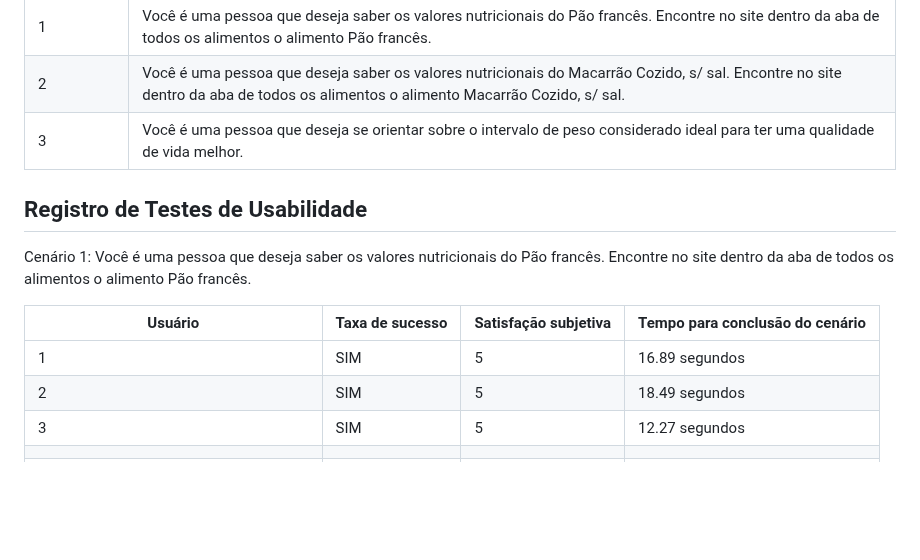
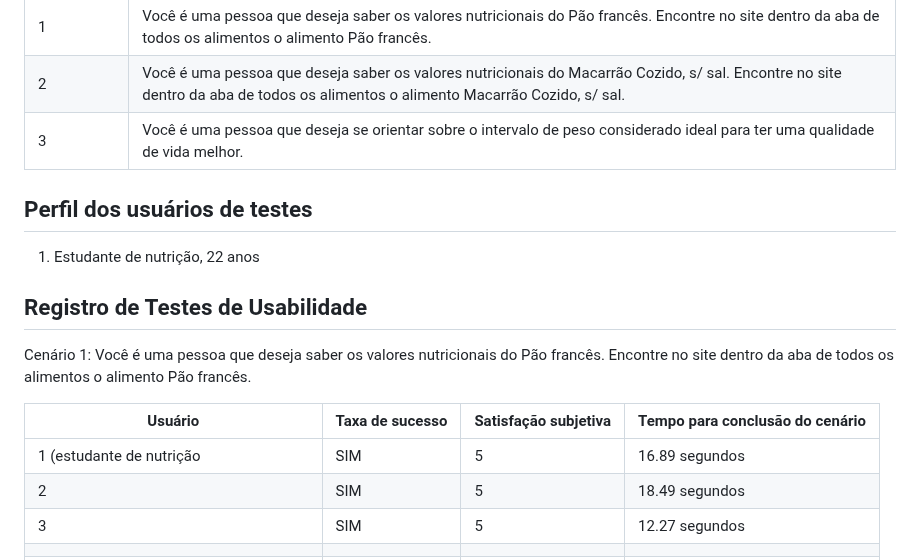
Before and after one commit to ICEI-PUC-Minas-PMV-SI/pmv-si-2024-1-pe1-t2-rotulocerto, a Markdown page: docs/06 - Testes.md, the part around the change. Rendered like a GitHub page; blank space fills up the shorter version.

```diff
--- a/docs/06 - Testes.md
+++ b/docs/06 - Testes.md
@@ -131,8 +131,9 @@ Apresente os cenários de testes utilizados na realização dos testes de usabil
 | 1             | Você é uma pessoa que deseja saber os valores nutricionais do Pão francês. Encontre no site dentro da aba de todos os alimentos o alimento Pão francês.                                             |
 | 2             | Você é uma pessoa que deseja saber os valores nutricionais do Macarrão Cozido, s/ sal. Encontre no site dentro da aba de todos os alimentos o alimento Macarrão Cozido, s/ sal.                     |
 | 3             | Você é uma pessoa que deseja se orientar sobre o intervalo de peso considerado ideal para ter uma qualidade de vida melhor.                                                                          |
+## Perfil dos usuários de testes
 
-
+1) Estudante de nutrição, 22 anos
 
 ## Registro de Testes de Usabilidade
 
@@ -141,7 +142,7 @@ Cenário 1: Você é uma pessoa que deseja saber os valores nutricionais do Pão
 
 | Usuário                                    | Taxa de sucesso | Satisfação subjetiva | Tempo para conclusão do cenário |
 | ------------------------------------------ | --------------- | -------------------- | ------------------------------- |
-| 1                                          | SIM             | 5                    | 16.89 segundos                  |
+| 1 (estudante de nutrição                   | SIM             | 5                    | 16.89 segundos                  |
 | 2                                          | SIM             | 5                    | 18.49 segundos                  |
 | 3                                          | SIM             | 5                    | 12.27 segundos                  |
 |                                            |                 |                      |                                 |
```
